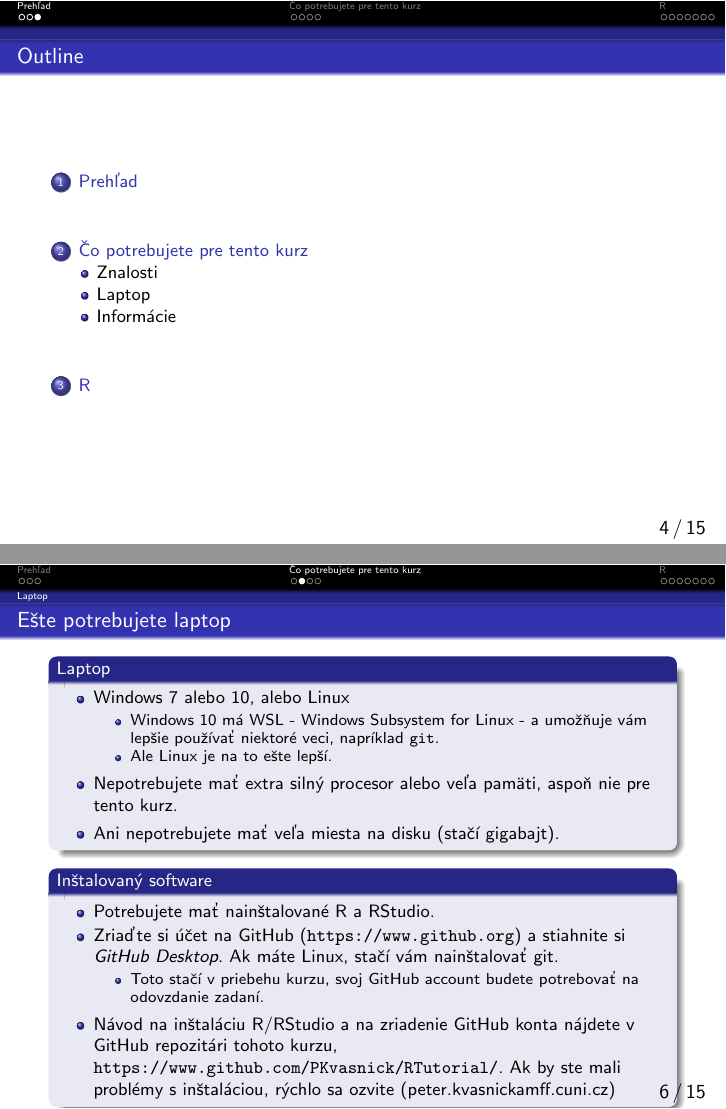
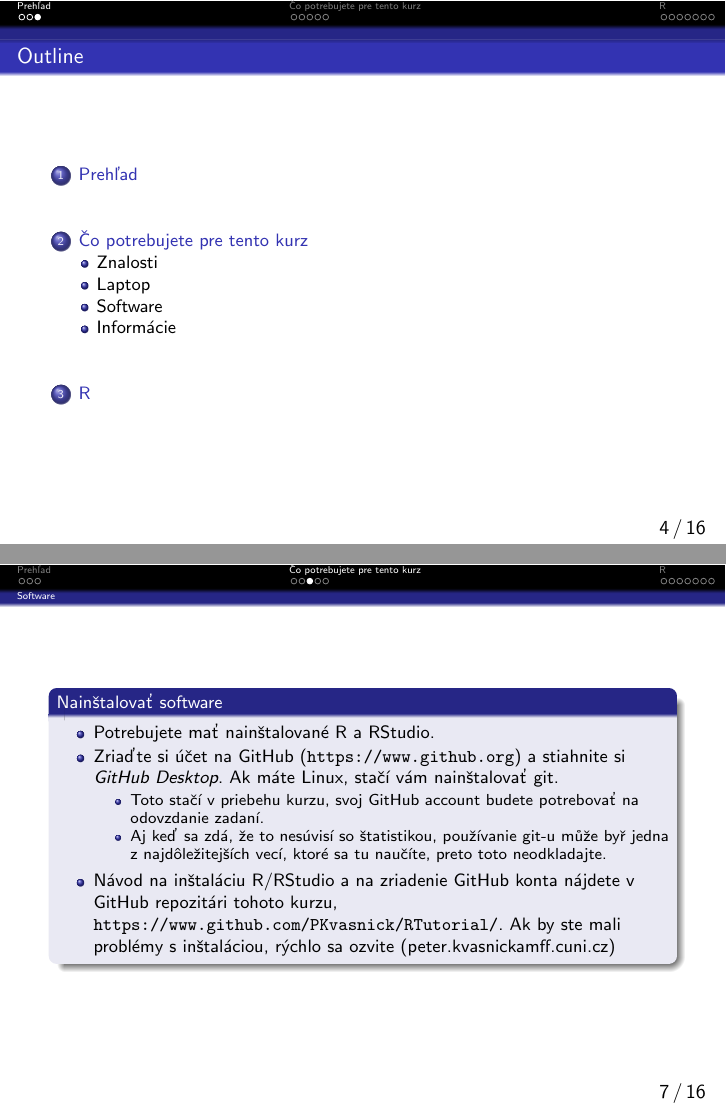
Before and after one commit to PKvasnick/RTutorial, LaTeX slides (slides/RTutorial.tex, which reads slides/RTutorial_Uvod.tex): pages 4 and 6 of 15 before the commit and pages 4 and 7 of 16 after it, joined at a grey line. Compiled offline with pdfLaTeX.

Commit message:
Fixes for 2019
These are updates before the start of the 2019 course.

```diff
--- a/slides/RTutorial.tex
+++ b/slides/RTutorial.tex
@@ -17,13 +17,18 @@
 %\setbeamertemplate{navigation symbols}{}
 %\logo{}
 \institute{Univerzita Karlova, Praha}
-\date{Kurz pre 4. ročník BMF \newline Jeseň 2018}
+\date{Kurz pre 4. ročník BMF \newline Jeseň 2019}
 \subject{Statistics and data science}
 
 \beamertemplatenavigationsymbolsempty
 
 \setbeamerfont{page number in head/foot}{size=\large}
 \setbeamertemplate{footline}[frame number]
+
+%Fix @ifundefined behaviour / should go away with an update of caption pkg
+\makeatletter
+\let\@@magyar@captionfix\relax
+\makeatother
 
 \begin{document}
 
--- a/slides/RTutorial_Uvod.tex
+++ b/slides/RTutorial_Uvod.tex
@@ -80,12 +80,20 @@
 			\item Ani nepotrebujete mať veľa miesta na disku (stačí gigabajt).
 		\end{itemize}
 	\end{block}
-	\begin{block}{Inštalovaný software}
+\end{frame}
+
+% ----------------------------------------------------------------
+\subsection{Software}
+% ----------------------------------------------------------------
+
+\begin{frame}
+	\begin{block}{Nainštalovať software}
 		\begin{itemize}
 			\item Potrebujete mať nainštalované R a RStudio.
 			\item Zriaďte si účet na GitHub (\texttt{https://www.github.org}) a stiahnite si \emph{GitHub Desktop}. Ak máte Linux, stačí vám nainštalovať git.
 			\begin{itemize}
 				\item Toto stačí v priebehu kurzu, svoj GitHub account budete potrebovať na odovzdanie zadaní.
+				\item Aj keď sa zdá, že to nesúvisí so štatistikou, používanie git-u může byř jedna z najdôležitejších vecí, ktoré sa tu naučíte, preto toto neodkladajte.
 			\end{itemize}
 			\item Návod na inštaláciu R/RStudio a na zriadenie GitHub konta nájdete v GitHub repozitári tohoto kurzu, \texttt{https://www.github.com/PKvasnick/RTutorial/}. Ak by ste mali problémy s inštaláciou, rýchlo sa ozvite (peter.kvasnicka\@mff.cuni.cz)
 		\end{itemize}
```
Also changed, not shown: 2 other files.
